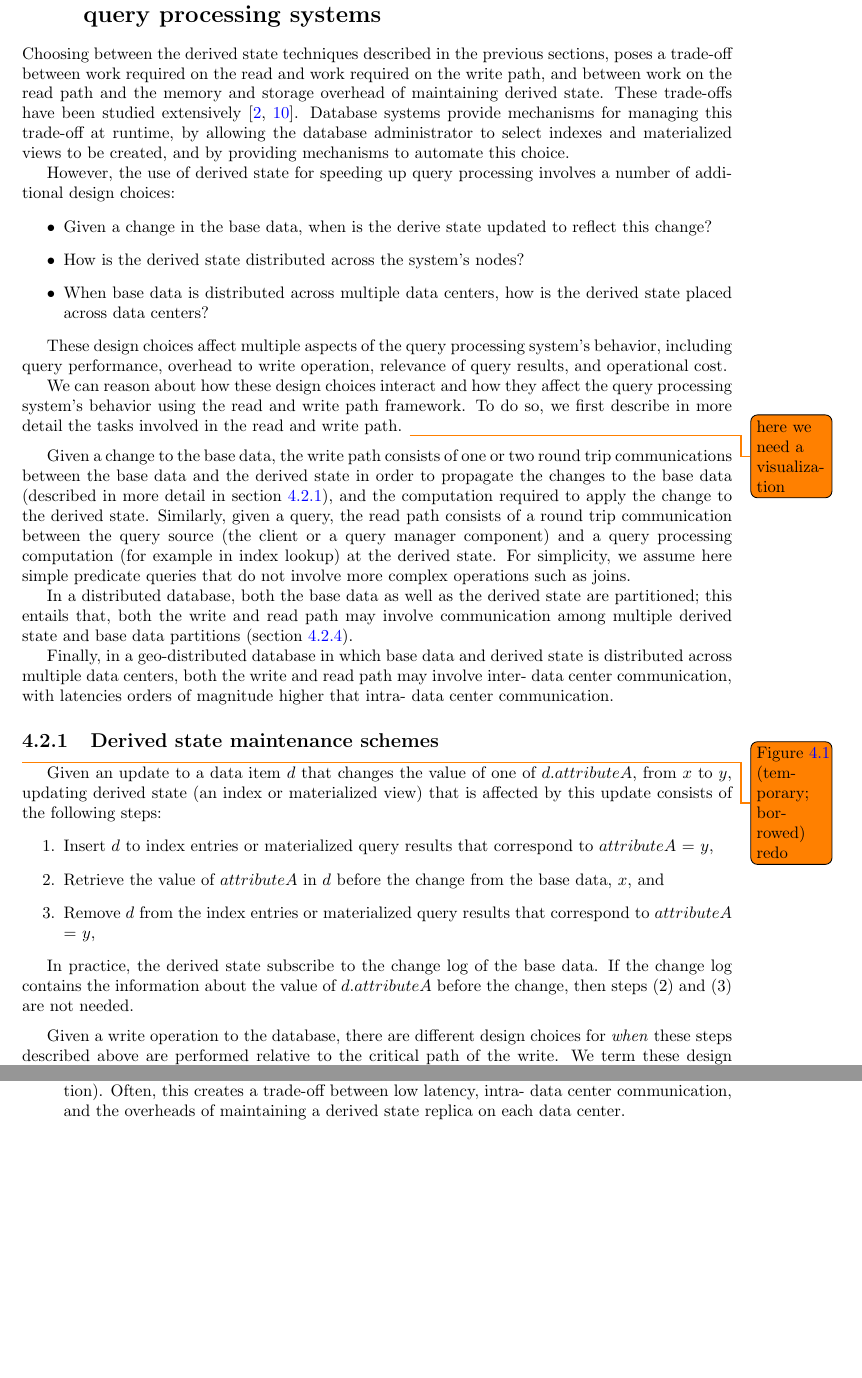
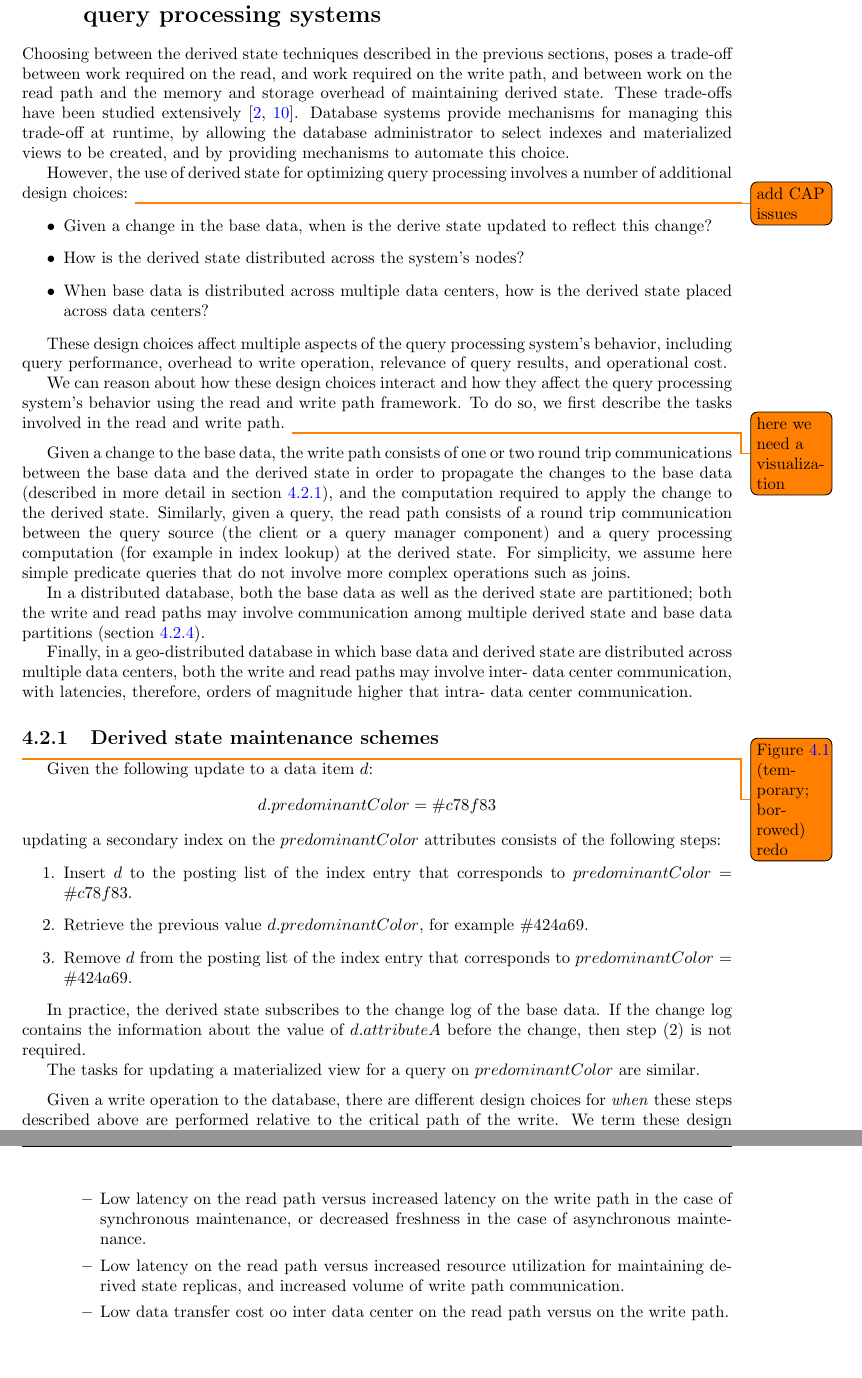
Before and after one commit to dvasilas/thesis, a LaTeX thesis (thesis.tex, which reads chapters/design_space.tex): two parts of pages 34 and 39 of 75 before the commit and two parts of pages 34 and 40 of 76 after it, joined at a grey line, cut so that both start at the same text, the shorter picture padded with empty space. Compiled offline with pdfLaTeX.

Commit message:
address some comments

```diff
--- a/chapters/design_space.tex
+++ b/chapters/design_space.tex
@@ -71,13 +71,14 @@ They allow the query processor to perform more work on the write path in order t
 \section{Design decisions and trade-offs in derive state based query processing systems}
 
 Choosing between the derived state techniques described in the previous sections,
-poses a trade-off between work required on the read and work required on the write path,
+poses a trade-off between work required on the read, and work required on the write path,
 and between work on the read path and the memory and storage overhead of maintaining derived state.
 These trade-offs have been studied extensively \cite{valentin:db2advisor, chaudhuri:decadeselftuning}.
 Database systems provide mechanisms for managing this trade-off at runtime, by allowing the database administrator
 to select indexes and materialized views to be created, and by providing mechanisms to automate this choice.
 
-However, the use of derived state for speeding up query processing involves a number of additional design choices:
+However, the use of derived state for optimizing query processing involves a number of additional design choices:
+\todo{add CAP issues}
 \begin{itemize}
 
   \item Given a change in the base data, when is the derive state updated to reflect this change?
@@ -93,7 +94,7 @@ including query performance, overhead to write operation, relevance of query res
 
 We can reason about how these design choices interact and how they affect the query processing system's behavior
 using the read and write path framework.
-To do so, we first describe in more detail the tasks involved in the read and write path.
+To do so, we first describe the tasks involved in the read and write path.
 \todo{here we need a visualization}
 
 \medskip
@@ -107,11 +108,11 @@ query manager component) and a query processing computation (for example in inde
 For simplicity, we assume here simple predicate queries that do not involve more complex operations such as joins.
 
 In a distributed database, both the base data as well as the derived state are partitioned;
-this entails that, both the write and read path may involve communication among multiple derived state and base data
+both the write and read paths may involve communication among multiple derived state and base data
 partitions (section~\ref{sec:index_partitioning}).
 
-Finally, in a geo-distributed database in which base data and derived state is distributed across multiple data centers,
-both the write and read path may involve inter- data center communication, with latencies orders of magnitude
+Finally, in a geo-distributed database in which base data and derived state are distributed across multiple data centers,
+both the write and read paths may involve inter- data center communication, with latencies, therefore, orders of magnitude
 higher that intra- data center communication.
 
 
@@ -120,18 +121,22 @@ higher that intra- data center communication.
 
 \todo{Figure~\ref{fig:maintenance_schemes} (temporary; borrowed) redo}
 
-Given an update to a data item $d$ that changes the value of one of $d.attributeA$, from $x$ to $y$,
-updating derived state (an index or materialized view) that is affected by this update consists of the following steps:
+Given the following update to a data item $d$:
+\[
+d.predominantColor = \#c78f83
+\]
+updating a secondary index on the $predominantColor$ attributes consists of the following steps:
 \begin{enumerate}
-  \item Insert $d$ to index entries or materialized query results that correspond to $attributeA$ $=$ $y$,
-  \item Retrieve the value of $attributeA$ in $d$ before the change from the base data, $x$, and
-  \item Remove $d$ from the index entries or materialized query results that correspond to $attributeA$ $=$ $y$,
+  \item Insert $d$ to the posting list of the index entry that corresponds to $predominantColor$ $=$ $\#c78f83$.
+  \item Retrieve the previous value $d.predominantColor$, for example $\#424a69$.
+  \item Remove $d$ from the posting list of the index entry that corresponds to $predominantColor$ $=$ $\#424a69$.
 \end{enumerate}
 
-In practice, the derived state subscribe to the change log of the base data.
-If the change log contains the information about the value of $d.attributeA$ before the change, then steps (2) and (3)
-are not needed.
+In practice, the derived state subscribes to the change log of the base data.
+If the change log contains the information about the value of $d.attributeA$ before the change, then step (2) is not
+required.
 
+The tasks for updating a materialized view for a query on $predominantColor$ are similar.
 \medskip
 
 Given a write operation to the database,
@@ -274,3 +278,4 @@ communication on the write path (a scatter/gather operation involving all partit
+communication on the read path (a scatter/gather operation involving all partitions);
 Partitioning-by-term involves communication across nodes on the write path (a change to data item may need to be sent to
 an index partition on another node),
 but requires less communication on the read path in the general case
@@ -504,6 +513,3 @@ query processing based on derived state
   of communication on the read versus the write path.
 
   \item When base data and client are distributed across different geographic locations,
-  the choice of topology pattern affect the communication latency (intra versus inter data center communication).
-  Often, this creates a trade-off between low latency, intra- data center communication, and the overheads of
-  maintaining a derived state replica on each data center.
@@ -510,3 +521,9 @@ query processing based on derived state
+    \item Low latency on the read path versus increased latency on the write path in the case of synchronous maintenance,
+    or decreased freshness in the case of asynchronous maintenance.
+    \item Low latency on the read path versus increased resource utilization for maintaining derived state replicas,
+    and increased volume of write path communication.
+    \item Low data transfer cost oo inter data center on the read path versus on the write path.
+  \end{itemize}
 
 \end{itemize}
 
```
Also changed, not shown: chapters/design_space.tex (48 more changed lines).
